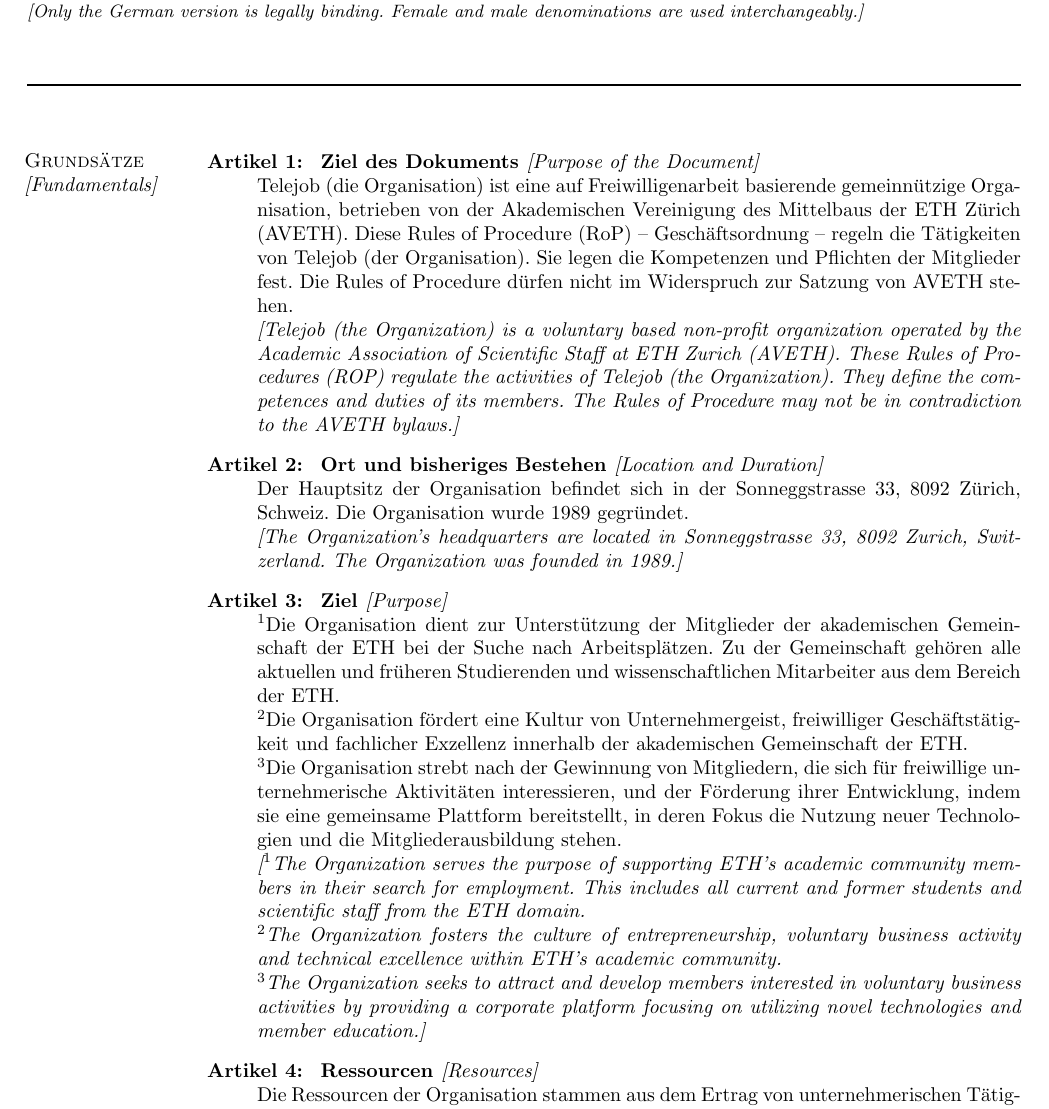
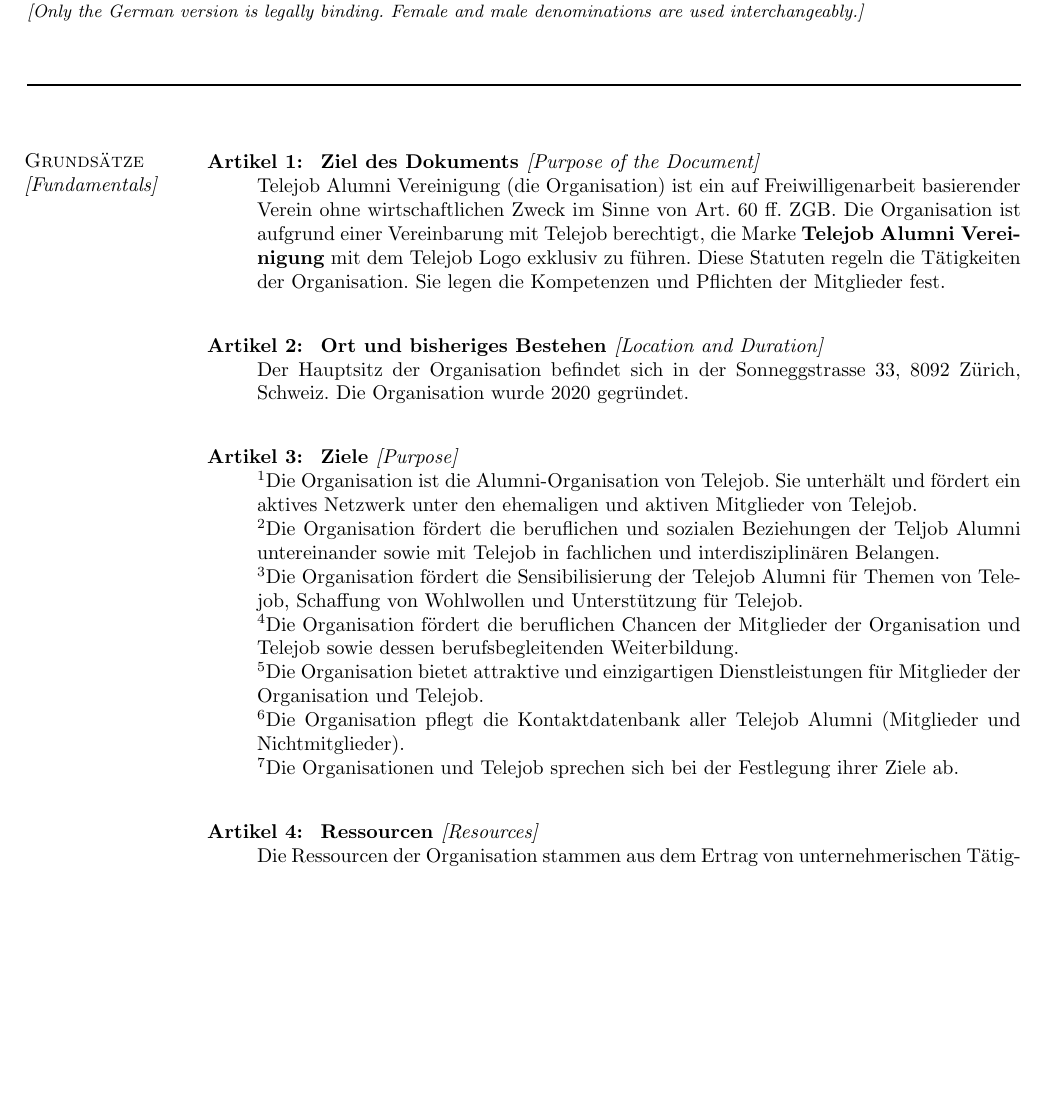
Before and after one commit to ETH-Telejob/TelejobAlumniAssociationBylaws, a LaTeX document (TelejobAlumniAssociationBylaws.tex): part of page 1 of 9, cut so that both start at the same text, the shorter picture padded with empty space. Compiled offline with pdfLaTeX.

Commit message:
artikel 1-3

```diff
--- a/TelejobAlumniAssociationBylaws.tex
+++ b/TelejobAlumniAssociationBylaws.tex
@@ -115,21 +115,29 @@
 \vspace {-23pt}
 
 \item {\bf Ziel des Dokuments {\it[Purpose of the Document]}}\\
-Telejob (die Organisation) ist eine auf Freiwilligenarbeit basierende gemeinn"utzige Organisation, betrieben von der Akademischen Vereinigung des Mittelbaus der ETH Z"urich (AVETH). Diese Rules of Procedure (RoP) – Gesch"aftsordnung – regeln die Tätigkeiten von Telejob (der Organisation). Sie legen die Kompetenzen und Pflichten der Mitglieder fest. Die Rules of Procedure dürfen nicht im Widerspruch zur Satzung von AVETH stehen.\\
-{\it[Telejob (the Organization) is a voluntary based non-profit organization operated by the Academic Association of Scientific Staff at ETH Zurich (AVETH). These Rules of Procedures (ROP) regulate the activities of Telejob (the Organization). They define the competences and duties of its members. The Rules of Procedure may not be in contradiction to the AVETH bylaws.]}
+Telejob Alumni Vereinigung (die Organisation) ist ein auf Freiwilligenarbeit basierender Verein ohne wirtschaftlichen Zweck im Sinne von Art. 60 ff. ZGB. Die Organisation ist aufgrund einer Vereinbarung mit Telejob berechtigt, die Marke \textbf{Telejob Alumni Vereinigung} mit dem Telejob Logo exklusiv zu f\"uhren. Diese Statuten regeln die Tätigkeiten der Organisation. Sie legen die Kompetenzen und Pflichten der Mitglieder fest.\\
+% {\it[Telejob Alumni Association (the Organization) is a voluntary based non-profit association operated by the Academic Association of Scientific Staff at ETH Zurich (AVETH). These Rules of Procedures (ROP) regulate the activities of Telejob (the Organization). They define the competences and duties of its members. The Rules of Procedure may not be in contradiction to the AVETH bylaws.]}
 
 
 \item {\bf Ort und bisheriges Bestehen {\it[Location and Duration]}}\\
-Der Hauptsitz der Organisation befindet sich in der Sonneggstrasse 33, 8092 Z"urich, Schweiz. Die Organisation wurde 1989 gegr"undet.\\
-{\it[The Organization's headquarters are located in Sonneggstrasse 33, 8092 Zurich, Switzerland. The Organization was founded in 1989.]}
+Der Hauptsitz der Organisation befindet sich in der Sonneggstrasse 33, 8092 Z"urich, Schweiz. Die Organisation wurde 2020 gegr"undet.\\
+% {\it[The Organization's headquarters are located in Sonneggstrasse 33, 8092 Zurich, Switzerland. The Organization was founded in 1989.]}
 
-\item {\bf Ziel {\it [Purpose]}}\\
-$^{1}$Die Organisation dient zur Unterst"utzung der Mitglieder der akademischen Gemeinschaft der ETH bei der Suche nach Arbeitspl"atzen. Zu der Gemeinschaft geh"oren alle aktuellen und fr"uheren Studierenden und wissenschaftlichen Mitarbeiter aus dem Bereich der ETH.\\
-$^{2}$Die Organisation f"ordert eine Kultur von Unternehmergeist, freiwilliger Gesch"aftst"atigkeit und fachlicher Exzellenz innerhalb der akademischen Gemeinschaft der ETH.\\
-$^{3}$Die Organisation strebt nach der Gewinnung von Mitgliedern, die sich f"ur freiwillige unternehmerische Aktivit"aten interessieren, und der F"orderung ihrer Entwicklung, indem sie eine gemeinsame Plattform bereitstellt, in deren Fokus die Nutzung neuer Technologien und die Mitgliederausbildung stehen.\\
-{\it[$^{1}$The Organization serves the purpose of supporting ETH's academic community members in their search for employment. This includes all current and former students and scientific staff from the ETH domain.\\
-$^{2}$The Organization fosters the culture of entrepreneurship, voluntary business activity and technical excellence within ETH's academic community.\\
-$^{3}$The Organization seeks to attract and develop members interested in voluntary business activities by providing a corporate platform focusing on utilizing novel technologies and member education.]}
+\item {\bf Ziele {\it [Purpose]}}\\
+$^{1}$Die Organisation ist die Alumni-Organisation von Telejob. Sie unterh\"alt und f\"ordert ein aktives Netzwerk unter den ehemaligen und aktiven Mitglieder von Telejob.\\
+$^{2}$Die Organisation f\"ordert die beruflichen und sozialen Beziehungen der Teljob Alumni untereinander sowie mit Telejob in fachlichen und interdisziplin\"aren Belangen.\\
+$^{3}$Die Organisation f\"ordert die Sensibilisierung der Telejob Alumni f\"ur Themen von Telejob, Schaffung von Wohlwollen und Unterst\"utzung f\"ur Telejob.\\
+$^{4}$Die Organisation f\"ordert die beruflichen Chancen der Mitglieder der Organisation und Telejob sowie dessen berufsbegleitenden Weiterbildung.\\
+$^{5}$Die Organisation bietet attraktive und einzigartigen Dienstleistungen f\"ur Mitglieder der Organisation und Telejob.\\
+$^{6}$Die Organisation pflegt die Kontaktdatenbank aller Telejob Alumni (Mitglieder und Nichtmitglieder).\\
+$^{7}$Die Organisationen und Telejob sprechen sich bei der Festlegung ihrer Ziele ab.\\
+
+% $^{1}$Die Organisation dient zur Unterst"utzung der Mitglieder der akademischen Gemeinschaft der ETH bei der Suche nach Arbeitspl"atzen. Zu der Gemeinschaft geh"oren alle aktuellen und fr"uheren Studierenden und wissenschaftlichen Mitarbeiter aus dem Bereich der ETH.\\
+% $^{2}$Die Organisation f"ordert eine Kultur von Unternehmergeist, freiwilliger Gesch"aftst"atigkeit und fachlicher Exzellenz innerhalb der akademischen Gemeinschaft der ETH.\\
+% $^{3}$Die Organisation strebt nach der Gewinnung von Mitgliedern, die sich f"ur freiwillige unternehmerische Aktivit"aten interessieren, und der F"orderung ihrer Entwicklung, indem sie eine gemeinsame Plattform bereitstellt, in deren Fokus die Nutzung neuer Technologien und die Mitgliederausbildung stehen.\\
+% {\it[$^{1}$The Organization serves the purpose of supporting ETH's academic community members in their search for employment. This includes all current and former students and scientific staff from the ETH domain.\\
+% $^{2}$The Organization fosters the culture of entrepreneurship, voluntary business activity and technical excellence within ETH's academic community.\\
+% $^{3}$The Organization seeks to attract and develop members interested in voluntary business activities by providing a corporate platform focusing on utilizing novel technologies and member education.]}
 
 \item {\bf Ressourcen {\it[Resources]}}\\
 Die Ressourcen der Organisation stammen aus dem Ertrag von unternehmerischen T"atigkeiten, finanzieller F"orderung und Erbschaften sowie "offentlichen Zusch"ussen.\\
```
Also changed, not shown: TelejobAlumniAssociationBylaws.pdf (added), 1 other file.
